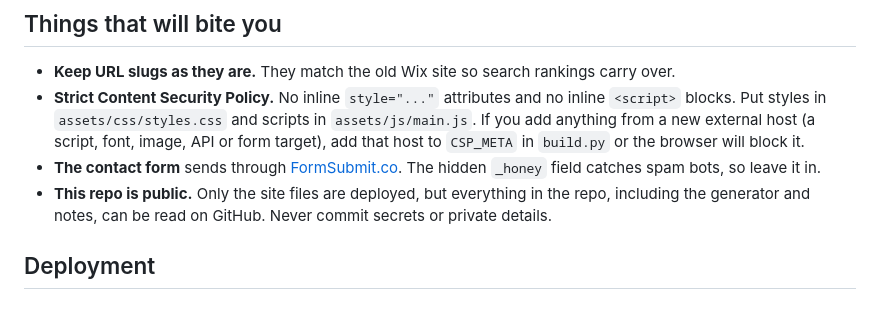
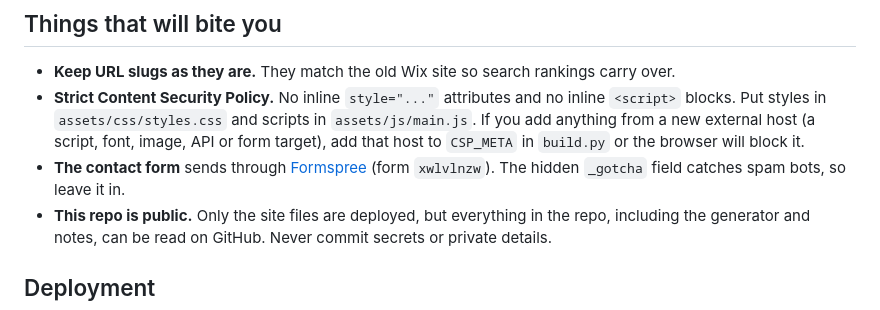
Before and after one commit to agmo-ak/merdekallm-site, a Markdown page: README.md, the part around the change. Drawn GitHub-style.

Commit message:
Update README for Formspree contact form
Co-Authored-By: Claude Sonnet 5.5 <noreply@anthropic.com>

```diff
--- a/README.md
+++ b/README.md
@@ -67,7 +67,7 @@ This touches several places, so it is easy to miss one:
 
 - **Keep URL slugs as they are.** They match the old Wix site so search rankings carry over.
 - **Strict Content Security Policy.** No inline `style="..."` attributes and no inline `<script>` blocks. Put styles in `assets/css/styles.css` and scripts in `assets/js/main.js`. If you add anything from a new external host (a script, font, image, API or form target), add that host to `CSP_META` in `build.py` or the browser will block it.
-- **The contact form** sends through [FormSubmit.co](https://formsubmit.co/). The hidden `_honey` field catches spam bots, so leave it in.
+- **The contact form** sends through [Formspree](https://formspree.io/) (form `xwlvlnzw`). The hidden `_gotcha` field catches spam bots, so leave it in.
 - **This repo is public.** Only the site files are deployed, but everything in the repo, including the generator and notes, can be read on GitHub. Never commit secrets or private details.
 
 ## Deployment
```
